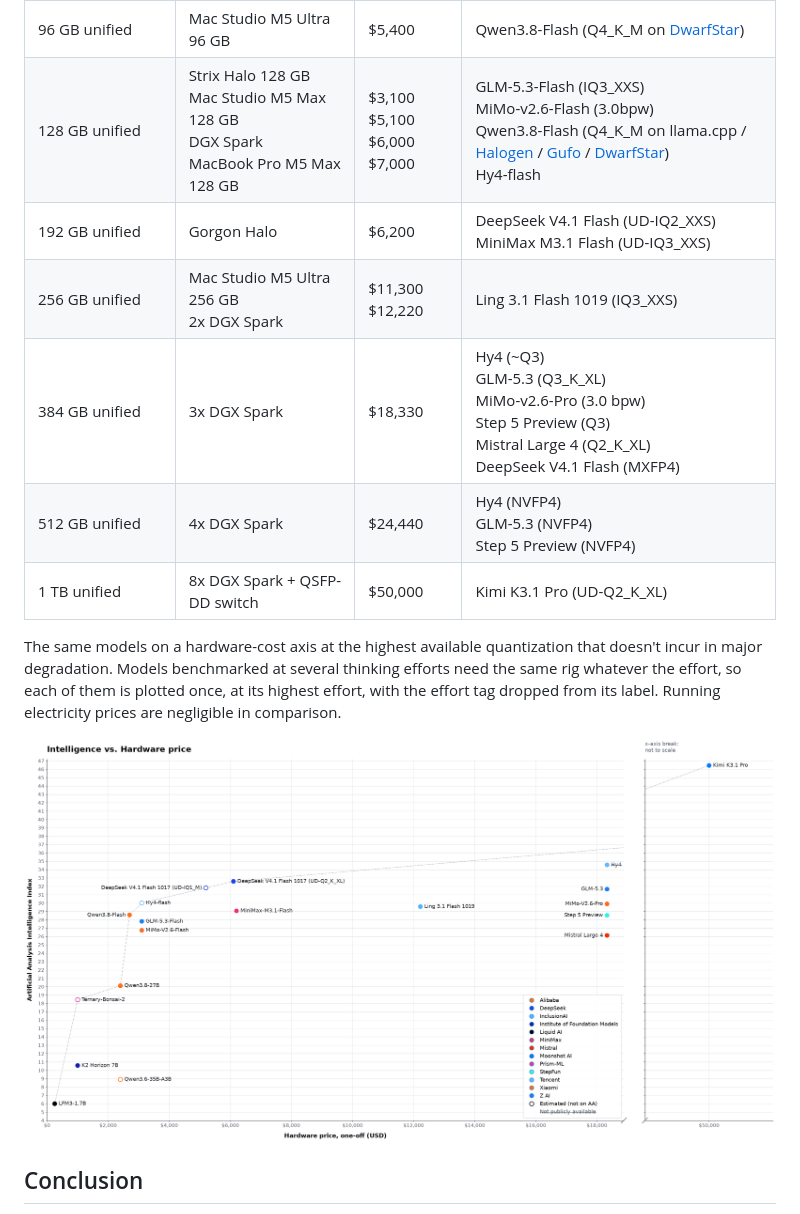
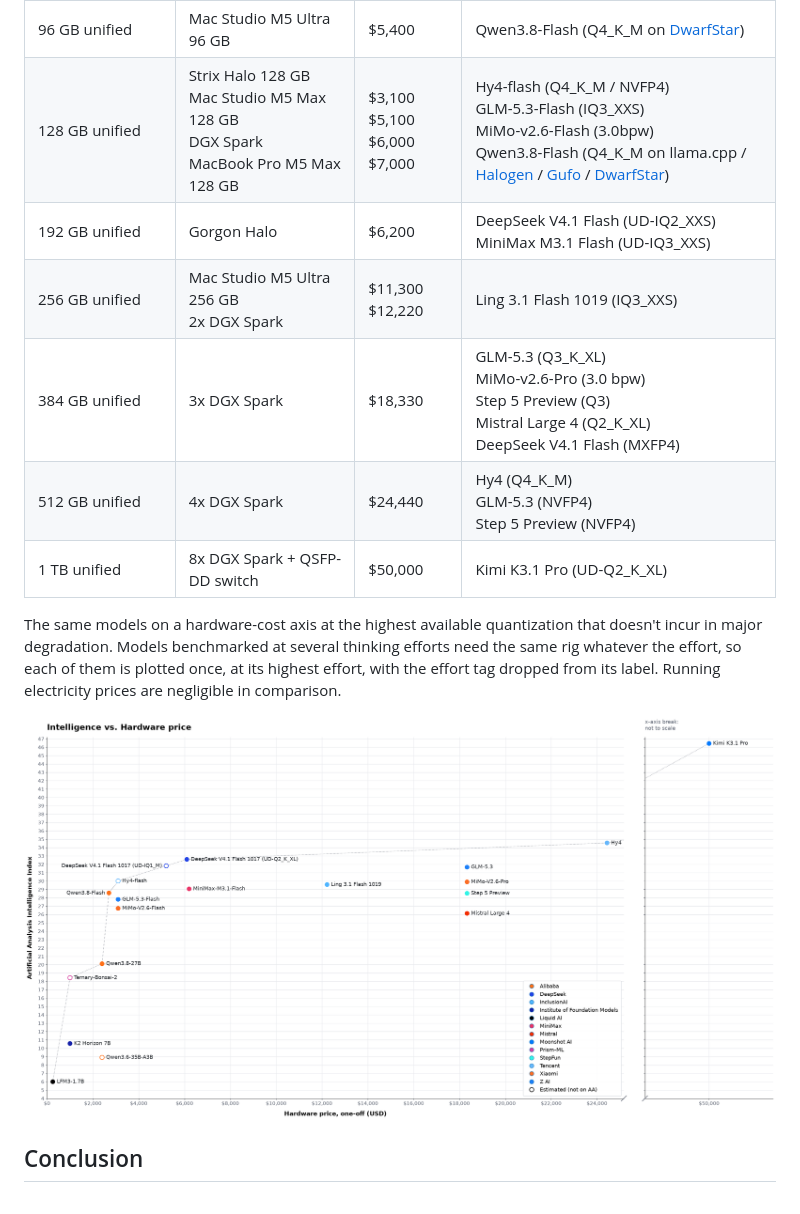
Before and after one commit to crusaderky/llm-intelligence-cost-plot, a Markdown page: README.md, the part around the change. GitHub-like rendering; pictures changed too: plots/local_hardware.png.

Commit message:
Hy4 weights released

```diff
--- a/README.md
+++ b/README.md
@@ -221,11 +221,11 @@ rapidly:
 | 24 GB VRAM + 128 GB host | PC with RTX 3090 | ~$5,200 | DeepSeek V4.1 Flash (UD-IQ1_M on [Xolotl](https://github.com/Indras-Mirror/Xolotl) / [Project Maya](https://github.com/mw00/project-maya))<br>Any model from the 128 GB unified row below |
 | 24 GB VRAM + 192 GB host | PC with RTX 3090 | ~$6,100 | DeepSeek V4.1 Flash (UD-Q2_K_XL on [Xolotl](https://github.com/Indras-Mirror/Xolotl) / [Project Maya](https://github.com/mw00/project-maya))<br>MiniMax M3.1 Flash (UD-Q3_X_XL) |
 | 96 GB unified | Mac Studio M5 Ultra 96 GB | $5,400 | Qwen3.8-Flash (Q4_K_M on [DwarfStar](https://dwarfstar.sh/)) |
-| 128 GB unified | Strix Halo 128 GB<br>Mac Studio M5 Max 128 GB<br>DGX Spark<br>MacBook Pro M5 Max 128 GB | $3,100<br>$5,100<br>$6,000<br>$7,000 | GLM-5.3-Flash (IQ3_XXS)<br>MiMo-v2.6-Flash (3.0bpw)<br>Qwen3.8-Flash (Q4_K_M on llama.cpp / [Halogen](https://github.com/peonist-ai/halogen-flash-server) / [Gufo](https://github.com/gufo-org/gufo/) / [DwarfStar](https://dwarfstar.sh/))<br>Hy4-flash |
+| 128 GB unified | Strix Halo 128 GB<br>Mac Studio M5 Max 128 GB<br>DGX Spark<br>MacBook Pro M5 Max 128 GB | $3,100<br>$5,100<br>$6,000<br>$7,000 | Hy4-flash (Q4_K_M / NVFP4)<br>GLM-5.3-Flash (IQ3_XXS)<br>MiMo-v2.6-Flash (3.0bpw)<br>Qwen3.8-Flash (Q4_K_M on llama.cpp / [Halogen](https://github.com/peonist-ai/halogen-flash-server) / [Gufo](https://github.com/gufo-org/gufo/) / [DwarfStar](https://dwarfstar.sh/)) |
 | 192 GB unified | Gorgon Halo | $6,200 | DeepSeek V4.1 Flash (UD-IQ2_XXS)<br>MiniMax M3.1 Flash (UD-IQ3_XXS) |
 | 256 GB unified | Mac Studio M5 Ultra 256 GB<br>2x DGX Spark | $11,300<br>$12,220 | Ling 3.1 Flash 1019 (IQ3_XXS) |
-| 384 GB unified | 3x DGX Spark | $18,330 | Hy4 (~Q3)<br>GLM-5.3 (Q3_K_XL)<br>MiMo-v2.6-Pro (3.0 bpw)<br>Step 5 Preview (Q3)<br>Mistral Large 4 (Q2_K_XL)<br>DeepSeek V4.1 Flash (MXFP4) |
-| 512 GB unified | 4x DGX Spark | $24,440 | Hy4 (NVFP4)<br>GLM-5.3 (NVFP4)<br>Step 5 Preview (NVFP4) |
+| 384 GB unified | 3x DGX Spark | $18,330 | GLM-5.3 (Q3_K_XL)<br>MiMo-v2.6-Pro (3.0 bpw)<br>Step 5 Preview (Q3)<br>Mistral Large 4 (Q2_K_XL)<br>DeepSeek V4.1 Flash (MXFP4) |
+| 512 GB unified | 4x DGX Spark | $24,440 | Hy4 (Q4_K_M)<br>GLM-5.3 (NVFP4)<br>Step 5 Preview (NVFP4) |
 | 1 TB unified | 8x DGX Spark + QSFP-DD switch | $50,000 | Kimi K3.1 Pro (UD-Q2_K_XL) |
 
 The same models on a hardware-cost axis at the highest available quantization that
```
Also changed, not shown: 2 other files.
